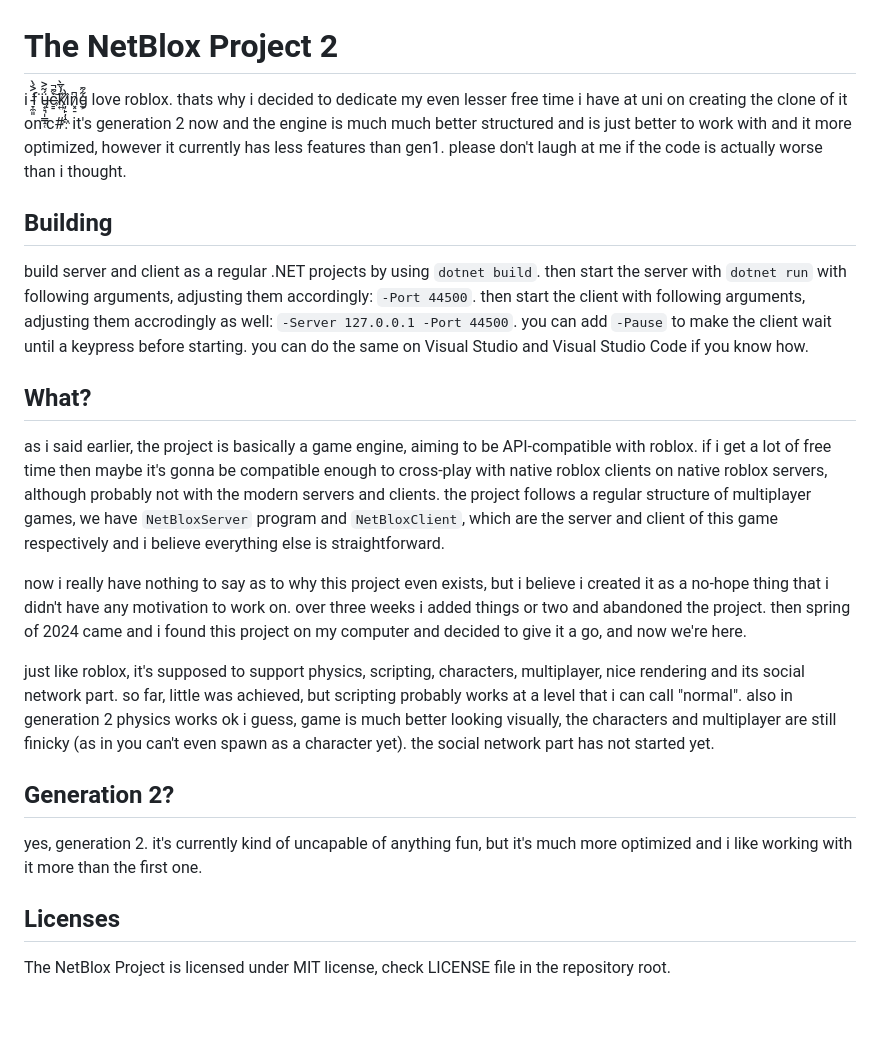
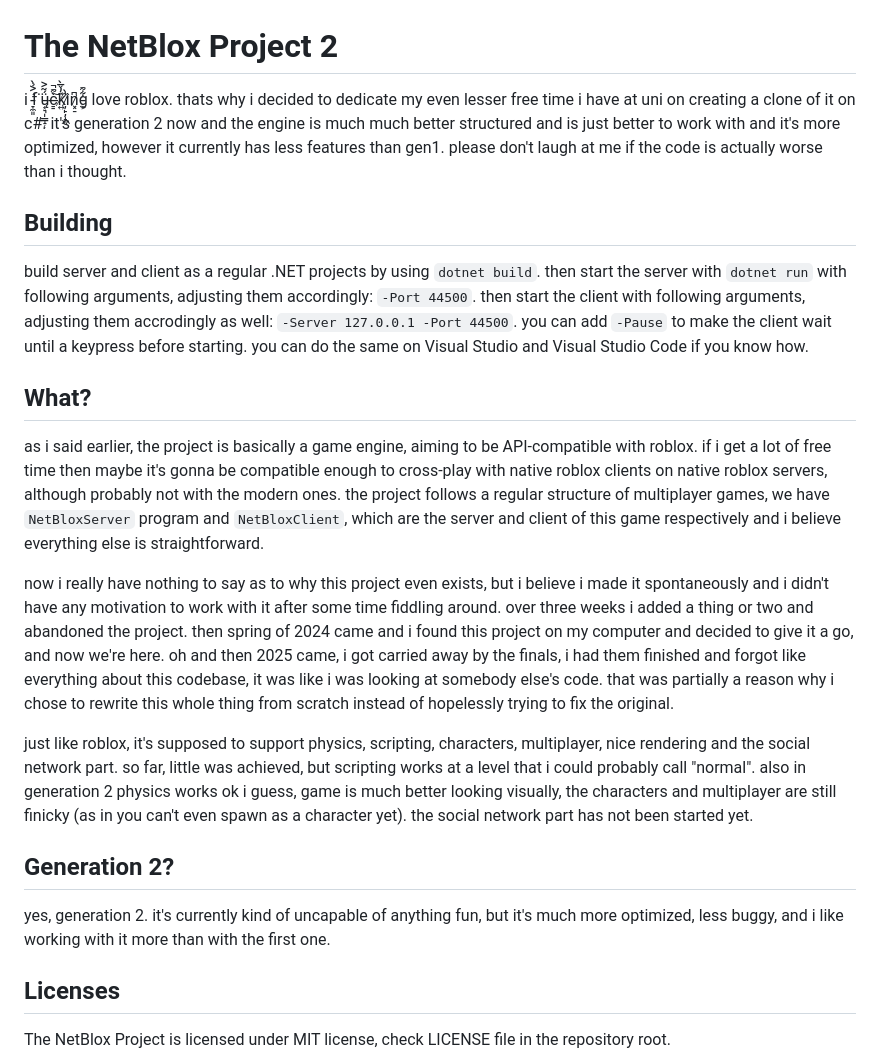
Before and after one commit to AsertCreator/NetBlox, a Markdown page: README.md, the part around the change. GitHub-like rendering; blank space fills up the shorter version.

Commit message:
fix typos and enhance readability in README.md
Corrected grammatical errors and improved clarity in the README.

ty copilot

```diff
--- a/README.md
+++ b/README.md
@@ -1,8 +1,8 @@
 # The NetBlox Project 2
 i f̵̞̼͈́͐̉̀͘ų̵͙͉̩̳̝̜̈́͂͐c̶͇̀͌̚͝k̸͍̈̓̌̅̀ȉ̷̦̙̦̝͖̾̀n̷͓̠͆g̵͕͋͌ love roblox. thats why i decided to
-dedicate my even lesser free time i have at uni on creating the clone of it on c#. it's
+dedicate my even lesser free time i have at uni on creating a clone of it on c#. it's
 generation 2 now and the engine is much much better structured and is just better
-to work with and it more optimized, however it currently has less features than gen1.
+to work with and it's more optimized, however it currently has less features than gen1.
 please don't laugh at me if the code is actually worse than i thought.
 
 ## Building
@@ -15,26 +15,25 @@ before starting. you can do the same on Visual Studio and Visual Studio Code if
 ## What?
 as i said earlier, the project is basically a game engine, aiming to be API-compatible
 with roblox. if i get a lot of free time then maybe it's gonna be compatible enough to cross-play with
-native roblox clients on native roblox servers, although probably not with the modern servers
-and clients. the project follows a regular structure of multiplayer games, we have
+native roblox clients on native roblox servers, although probably not with the modern ones. the project follows a regular structure of multiplayer games, we have
 `NetBloxServer` program and `NetBloxClient`, which are the server and client of this game
 respectively and i believe everything else is straightforward.
 
-now i really have nothing to say as to why this project even exists, but i believe i created
-it as a no-hope thing that i didn't have any motivation to work on. over three weeks i added
-things or two and abandoned the project. then spring of 2024 came and i found this project
-on my computer and decided to give it a go, and now we're here.
+now i really have nothing to say as to why this project even exists, but i believe i made
+it spontaneously and i didn't have any motivation to work with it after some time fiddling around. over three weeks i added
+a thing or two and abandoned the project. then spring of 2024 came and i found this project
+on my computer and decided to give it a go, and now we're here. oh and then 2025 came, i got carried away by the finals, i had them finished and forgot like everything about this codebase, it was like i was looking at somebody else's code. that was partially a reason why i chose to rewrite this whole thing from scratch instead of hopelessly trying to fix the original.
 
 just like roblox, it's supposed to support physics, scripting, characters, multiplayer, nice
-rendering and its social network part. so far, little was achieved, but scripting probably
-works at a level that i can call "normal". also in generation 2 physics works ok i guess,
+rendering and the social network part. so far, little was achieved, but scripting
+works at a level that i could probably call "normal". also in generation 2 physics works ok i guess,
 game is much better looking visually, the characters and multiplayer are still finicky (as in
-you can't even spawn as a character yet). the social network part has not started yet.
+you can't even spawn as a character yet). the social network part has not been started yet.
 
 ## Generation 2?
 
-yes, generation 2. it's currently kind of uncapable of anything fun, but it's much more optimized
-and i like working with it more than the first one.
+yes, generation 2. it's currently kind of uncapable of anything fun, but it's much more optimized, less buggy,
+and i like working with it more than with the first one.
 
 ## Licenses
 The NetBlox Project is licensed under MIT license, check LICENSE file in the repository
```
